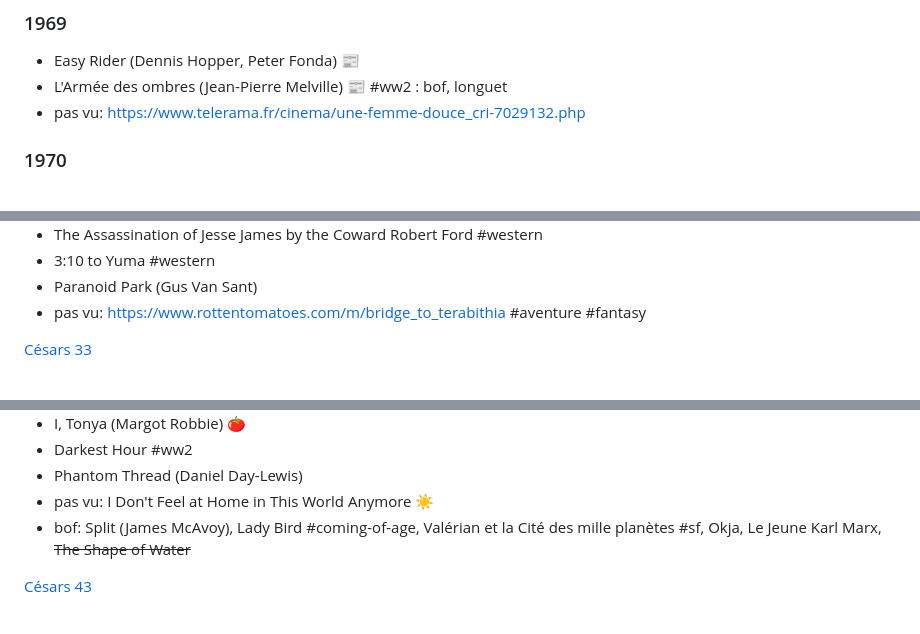
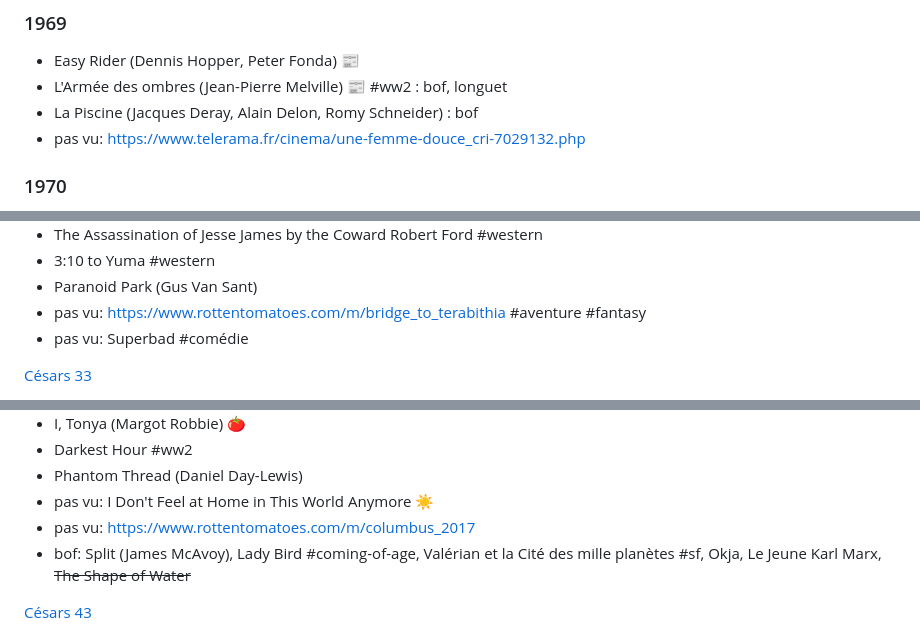
Before and after one commit to vmarquet/movies, a Markdown page: README.md, 3 parts joined by grey strips. GitHub-like rendering.

```diff
--- a/README.md
+++ b/README.md
@@ -348,6 +348,7 @@ Français:
 
 * Easy Rider (Dennis Hopper, Peter Fonda) [📰](https://www.telerama.fr/cinema/films/easy-rider,4721.php)
 * L'Armée des ombres (Jean-Pierre Melville) [📰](https://www.telerama.fr/cinema/films/l-armee-des-ombres,14662.php) #ww2 : bof, longuet
+* La Piscine (Jacques Deray, Alain Delon, Romy Schneider) : bof
 * pas vu: https://www.telerama.fr/cinema/une-femme-douce_cri-7029132.php
 
 
@@ -1143,6 +1146,7 @@ Français:
 * 3:10 to Yuma #western
 * Paranoid Park (Gus Van Sant)
 * pas vu: https://www.rottentomatoes.com/m/bridge_to_terabithia #aventure #fantasy
+* pas vu: Superbad #comédie
 
 [Césars 33](https://fr.wikipedia.org/wiki/33e_c%C3%A9r%C3%A9monie_des_C%C3%A9sar#Meilleur_film_fran%C3%A7ais)
 
@@ -1457,6 +1460,7 @@ Français:
 * Darkest Hour #ww2
 * Phantom Thread (Daniel Day-Lewis)
 * pas vu: I Don't Feel at Home in This World Anymore ☀️
+* pas vu: https://www.rottentomatoes.com/m/columbus_2017
 * bof: Split (James McAvoy), Lady Bird #coming-of-age, Valérian et la Cité des mille planètes #sf, Okja, Le Jeune Karl Marx, ~~The Shape of Water~~
 
 [Césars 43](https://fr.wikipedia.org/wiki/43e_c%C3%A9r%C3%A9monie_des_C%C3%A9sar#Meilleur_film)
```
Also changed, not shown: other parts of README.md (+12 -12 lines), watchlist.md (+3 -1 lines).
